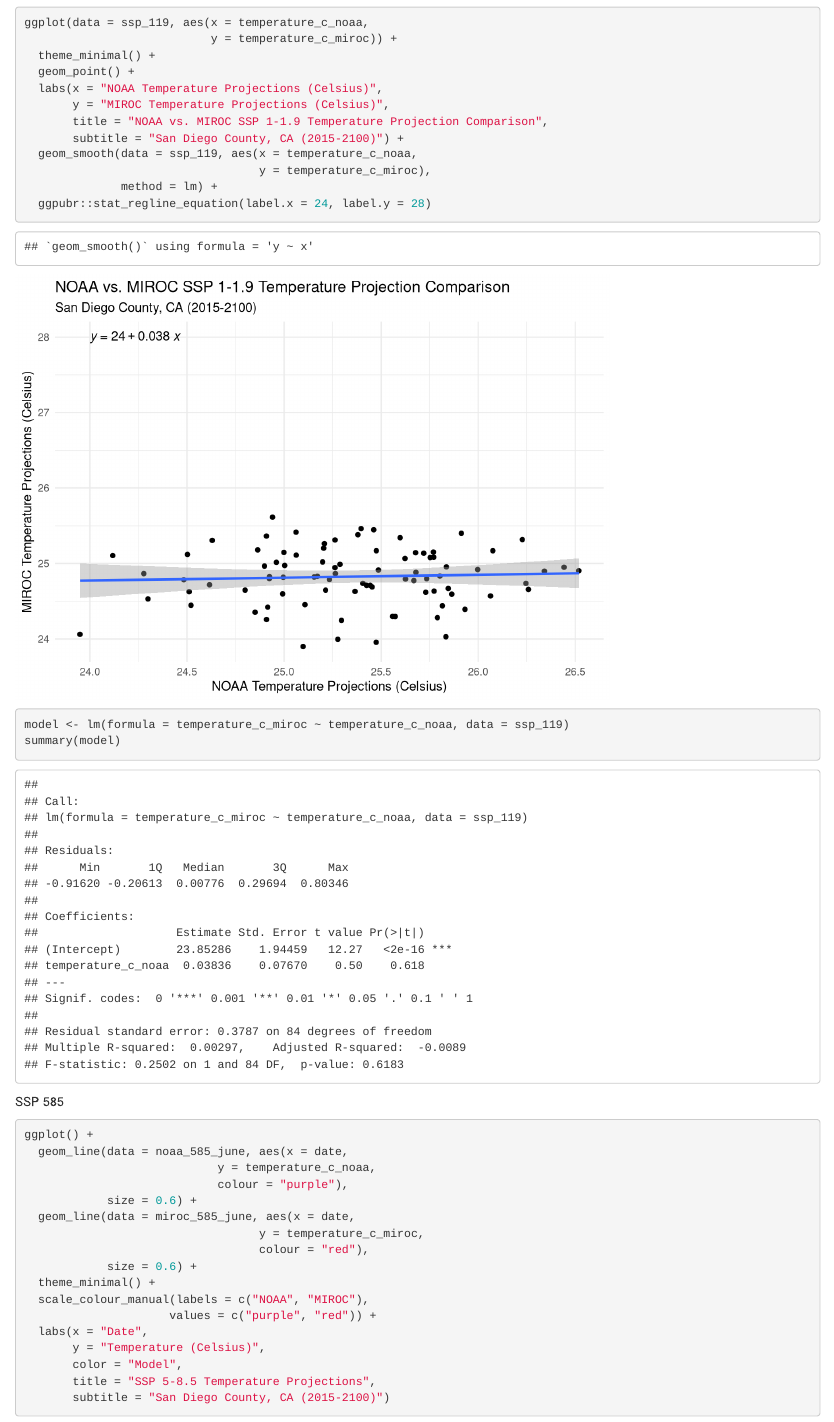
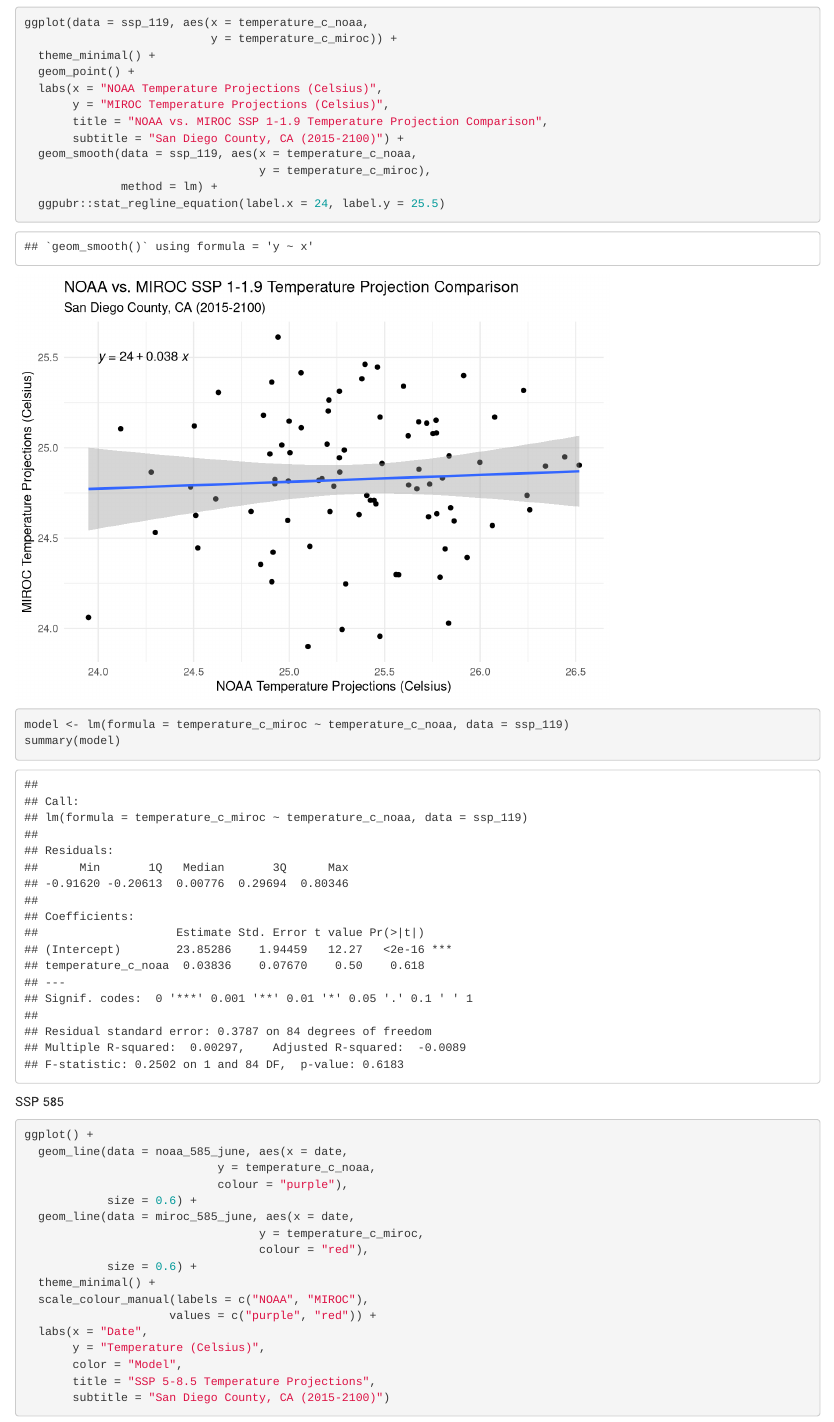
Before and after one commit to kristingill/cc-hw2-R, an R Markdown document (climate_change_hw2.Rmd): the page in a window 1100 px wide, from 4140 px down. Rendered offline with R 4.5, knitr and Pandoc, with nearby package versions; column names are cleaned by a stand-in for the janitor package.

Commit message:
moved equation

```diff
--- a/climate_change_hw2.Rmd
+++ b/climate_change_hw2.Rmd
@@ -137,7 +137,7 @@ ggplot(data = ssp_119, aes(x = temperature_c_noaa,
   geom_smooth(data = ssp_119, aes(x = temperature_c_noaa,
                                   y = temperature_c_miroc),
               method = lm) +
-  ggpubr::stat_regline_equation(label.x = 24, label.y = 28)
+  ggpubr::stat_regline_equation(label.x = 24, label.y = 25.5)
 
 model <- lm(formula = temperature_c_miroc ~ temperature_c_noaa, data = ssp_119)
 summary(model)
```
